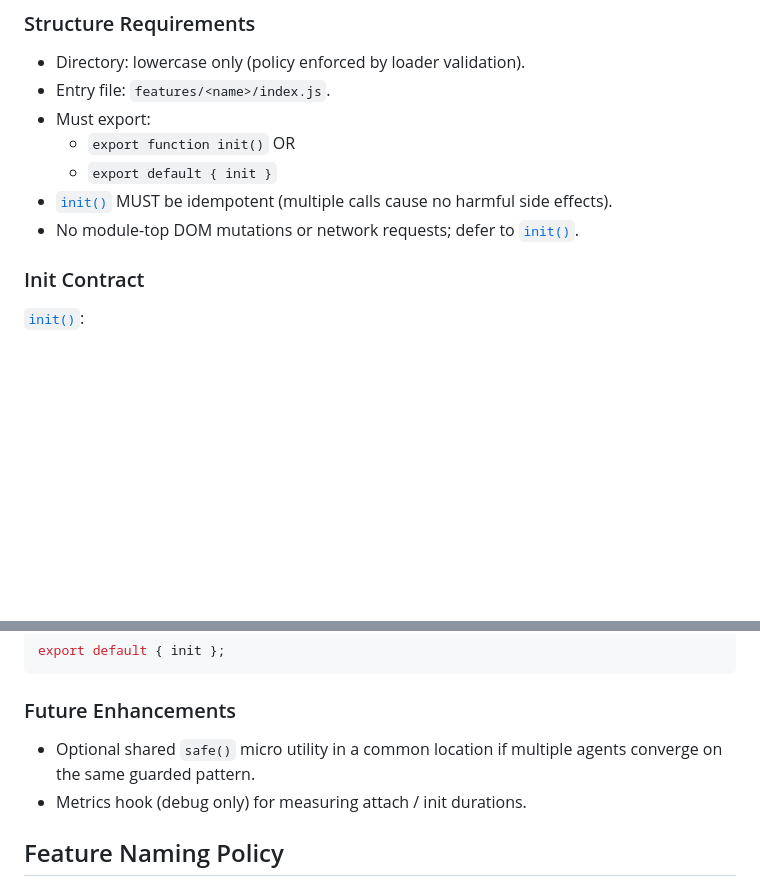
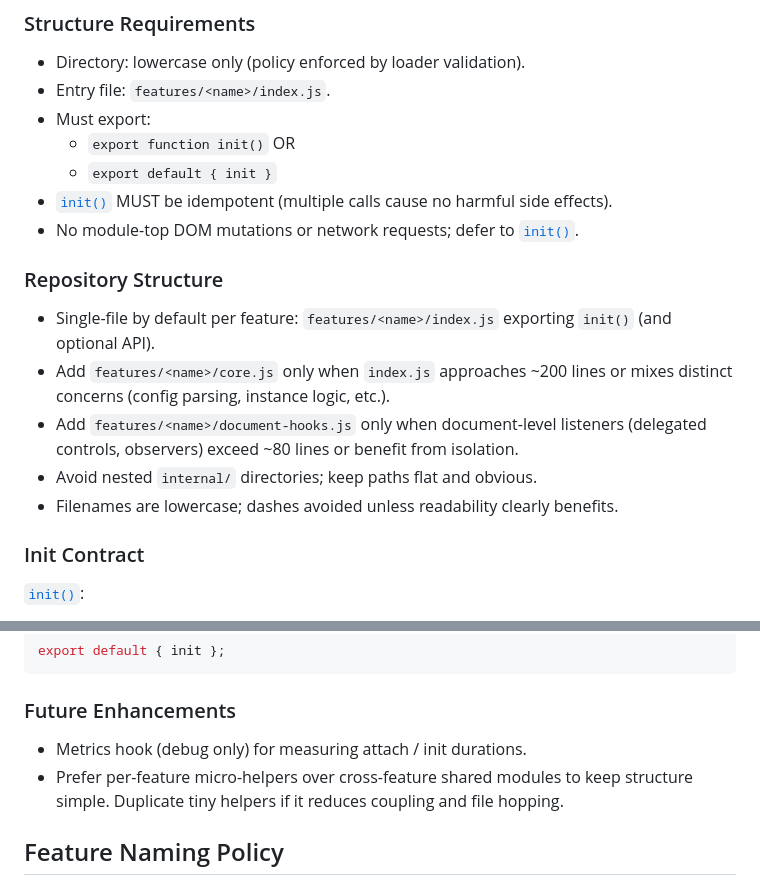
Before and after one commit to spurwing-main/utils, a Markdown page: AGENTS.md, 2 parts joined by grey strips. Rendered like a GitHub page; blank space fills up the shorter version.

```diff
--- a/AGENTS.md
+++ b/AGENTS.md
@@ -70,6 +70,14 @@ A concise set of repository-wide rules to keep code explicit, low complexity, an
   - `export default { init }`
 - [`init()`](features/) MUST be idempotent (multiple calls cause no harmful side effects).
 - No module-top DOM mutations or network requests; defer to [`init()`](features/).
+
+### Repository Structure
+
+- Single-file by default per feature: `features/<name>/index.js` exporting `init()` (and optional API).
+- Add `features/<name>/core.js` only when `index.js` approaches ~200 lines or mixes distinct concerns (config parsing, instance logic, etc.).
+- Add `features/<name>/document-hooks.js` only when document-level listeners (delegated controls, observers) exceed ~80 lines or benefit from isolation.
+- Avoid nested `internal/` directories; keep paths flat and obvious.
+- Filenames are lowercase; dashes avoided unless readability clearly benefits.
 
 ### Init Contract
 
@@ -159,8 +167,8 @@ export default { init };
 
 ### Future Enhancements
 
-- Optional shared `safe()` micro utility in a common location if multiple agents converge on the same guarded pattern.
 - Metrics hook (debug only) for measuring attach / init durations.
+- Prefer per-feature micro-helpers over cross-feature shared modules to keep structure simple. Duplicate tiny helpers if it reduces coupling and file hopping.
 
 ## Feature Naming Policy
 
```
Also changed, not shown: UTILS_SIMPLIFICATION_PLAN.md (added, +112 -0 lines).
